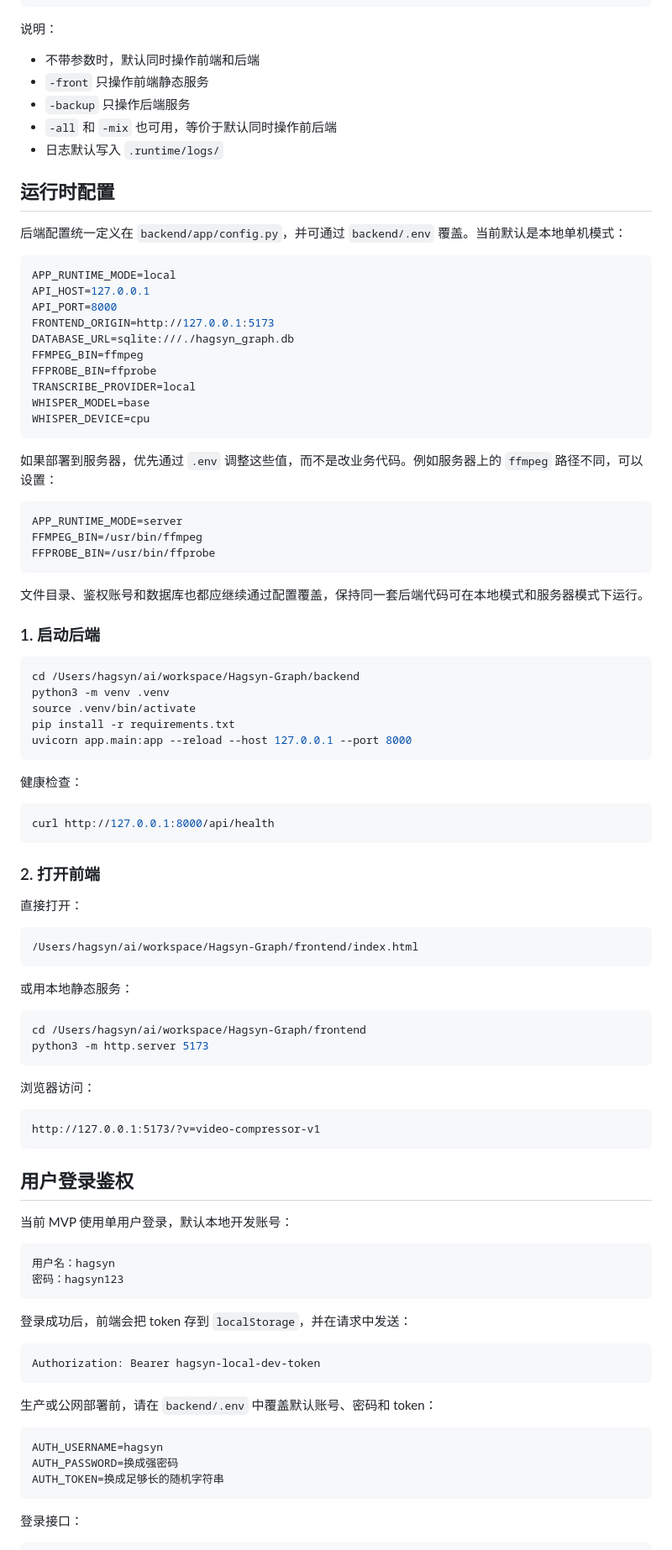
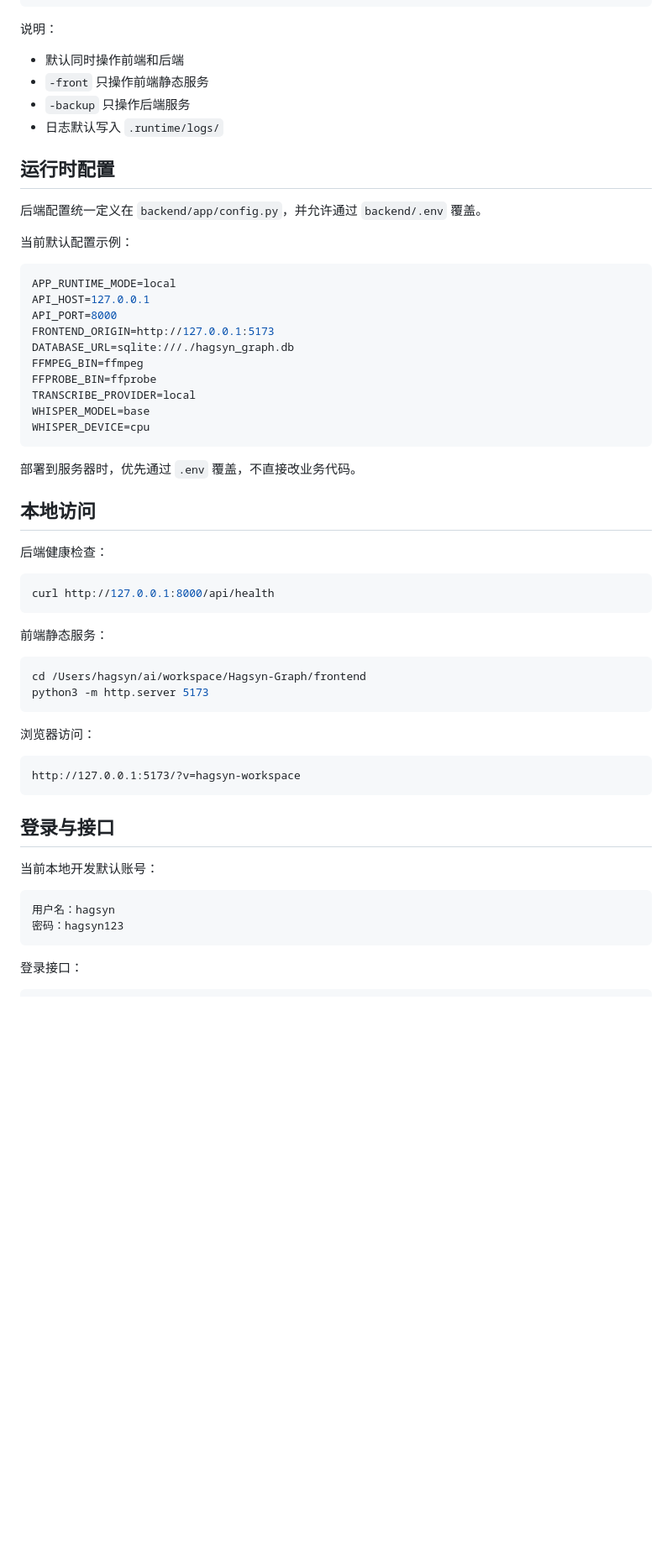
Before and after one commit to hagsyn/hagsynGraph, a Markdown page: README.md, the part around one of its changes. Shown at 84% size. Rendered like a GitHub page; blank space fills up the shorter version.

````diff
--- a/README.md
+++ b/README.md
@@ -109,15 +144,16 @@ sh hagsyn-server.sh -backup status
 
 说明：
 
-- 不带参数时，默认同时操作前端和后端
+- 默认同时操作前端和后端
 - `-front` 只操作前端静态服务
 - `-backup` 只操作后端服务
-- `-all` 和 `-mix` 也可用，等价于默认同时操作前后端
 - 日志默认写入 `.runtime/logs/`
 
 ## 运行时配置
 
-后端配置统一定义在 `backend/app/config.py`，并可通过 `backend/.env` 覆盖。当前默认是本地单机模式：
+后端配置统一定义在 `backend/app/config.py`，并允许通过 `backend/.env` 覆盖。
+
+当前默认配置示例：
 
 ```env
 APP_RUNTIME_MODE=local
@@ -132,41 +168,17 @@ WHISPER_MODEL=base
 WHISPER_DEVICE=cpu
 ```
 
-如果部署到服务器，优先通过 `.env` 调整这些值，而不是改业务代码。例如服务器上的 `ffmpeg` 路径不同，可以设置：
+部署到服务器时，优先通过 `.env` 覆盖，不直接改业务代码。
 
-```env
-APP_RUNTIME_MODE=server
-FFMPEG_BIN=/usr/bin/ffmpeg
-FFPROBE_BIN=/usr/bin/ffprobe
-```
+## 本地访问
 
-文件目录、鉴权账号和数据库也都应继续通过配置覆盖，保持同一套后端代码可在本地模式和服务器模式下运行。
-
-### 1. 启动后端
-
-```bash
-cd /Users/hagsyn/ai/workspace/Hagsyn-Graph/backend
-python3 -m venv .venv
-source .venv/bin/activate
-pip install -r requirements.txt
-uvicorn app.main:app --reload --host 127.0.0.1 --port 8000
-```
-
-健康检查：
+后端健康检查：
 
 ```bash
 curl http://127.0.0.1:8000/api/health
 ```
 
-### 2. 打开前端
-
-直接打开：
-
-```txt
-/Users/hagsyn/ai/workspace/Hagsyn-Graph/frontend/index.html
-```
-
-或用本地静态服务：
+前端静态服务：
 
 ```bash
 cd /Users/hagsyn/ai/workspace/Hagsyn-Graph/frontend
@@ -176,30 +188,16 @@ python3 -m http.server 5173
 浏览器访问：
 
 ```txt
-http://127.0.0.1:5173/?v=video-compressor-v1
+http://127.0.0.1:5173/?v=hagsyn-workspace
 ```
 
-## 用户登录鉴权
+## 登录与接口
 
-当前 MVP 使用单用户登录，默认本地开发账号：
+当前本地开发默认账号：
 
 ```txt
 用户名：hagsyn
 密码：hagsyn123
-```
-
-登录成功后，前端会把 token 存到 `localStorage`，并在请求中发送：
-
-```txt
-Authorization: Bearer hagsyn-local-dev-token
-```
-
-生产或公网部署前，请在 `backend/.env` 中覆盖默认账号、密码和 token：
-
-```env
-AUTH_USERNAME=hagsyn
-AUTH_PASSWORD=换成强密码
-AUTH_TOKEN=换成足够长的随机字符串
 ```
 
 登录接口：
````
Also changed, not shown: other parts of README.md (+82 -66 lines).
